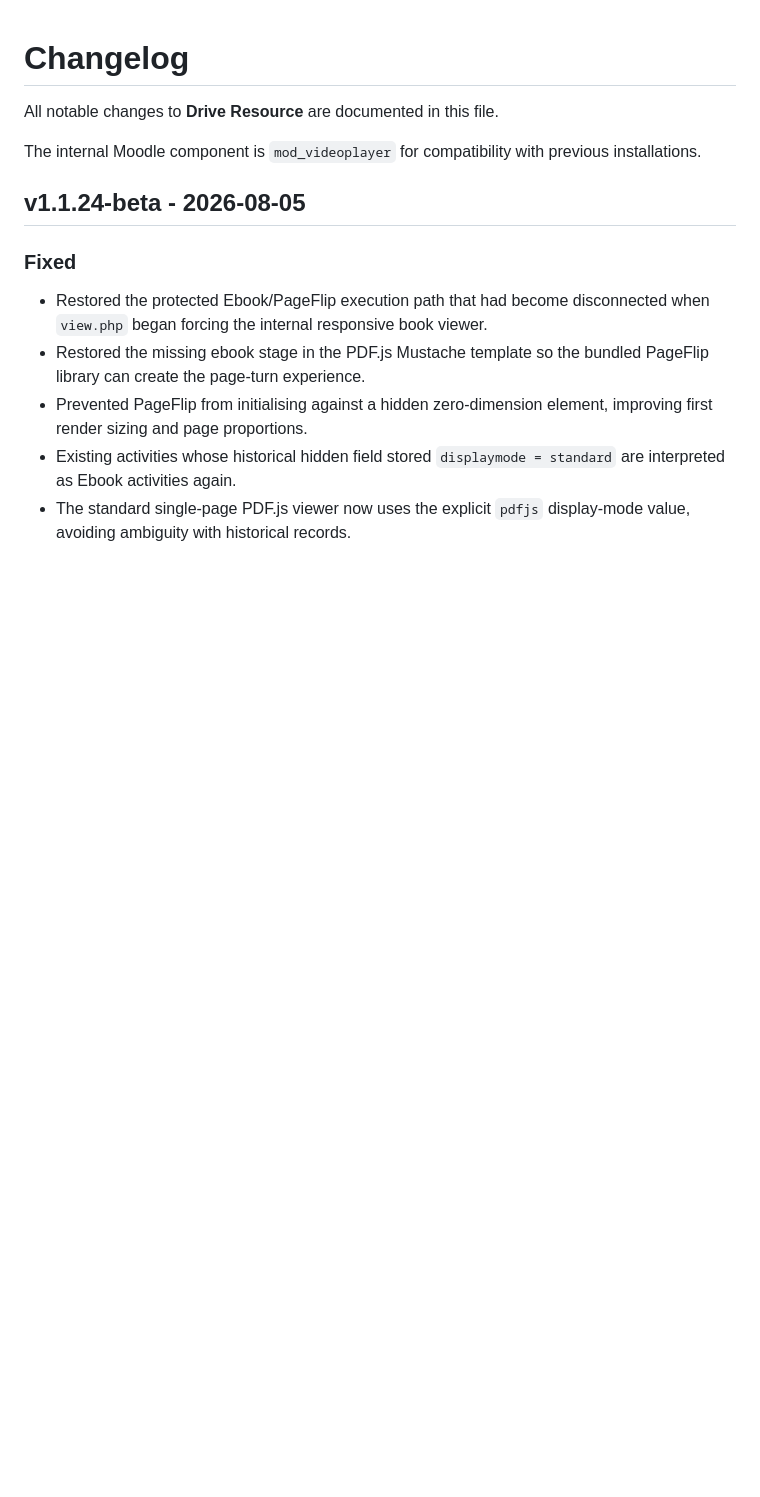
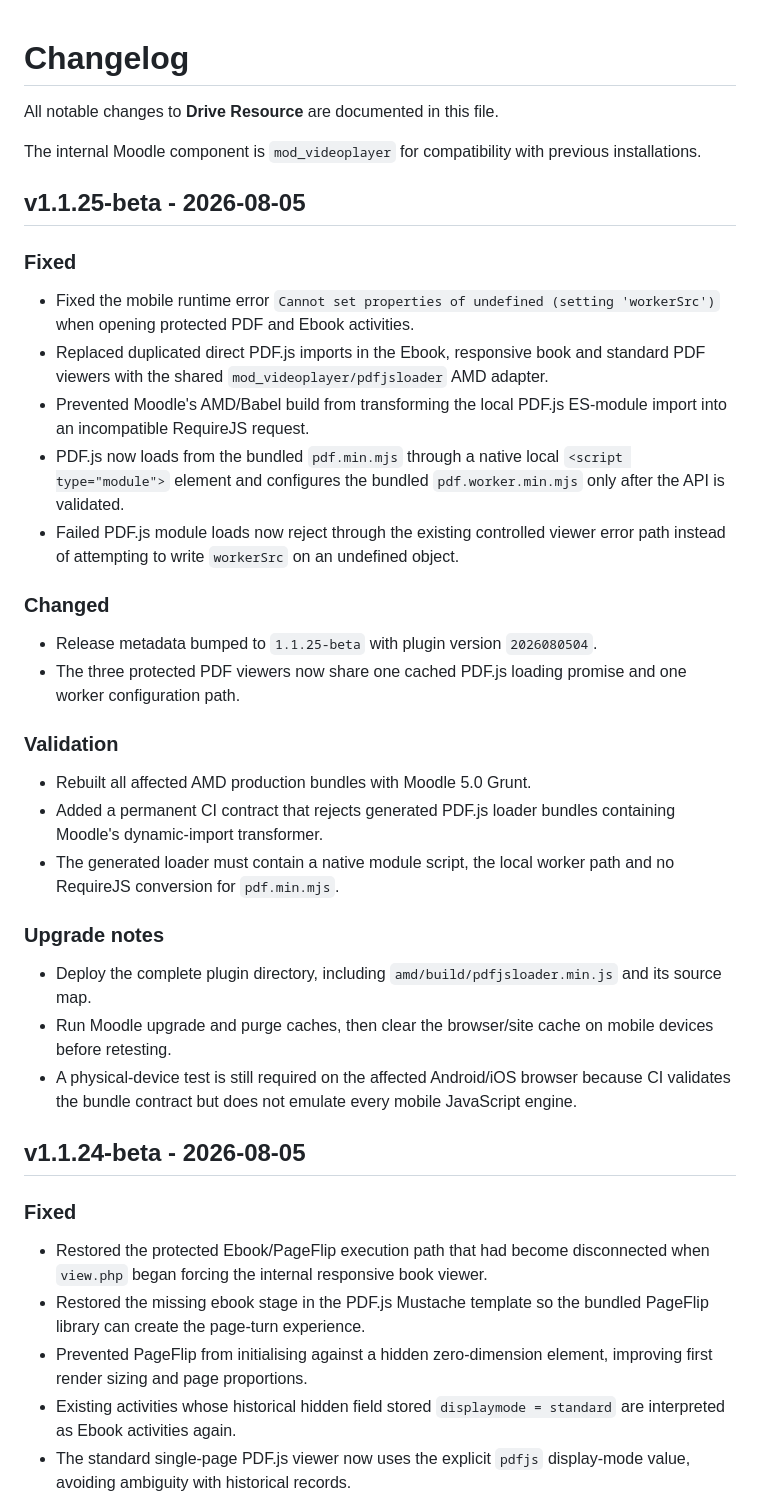
Before and after one commit to JoseMorenoSalgado/moodle-mod_videoplayer, a Markdown page: CHANGELOG.md, the part around the change. GitHub-like rendering; blank space fills up the shorter version.

Commit message:
docs(changelog): document mobile PDF.js loader fix

```diff
--- a/CHANGELOG.md
+++ b/CHANGELOG.md
@@ -3,6 +3,33 @@
 All notable changes to **Drive Resource** are documented in this file.
 
 The internal Moodle component is `mod_videoplayer` for compatibility with previous installations.
+
+## v1.1.25-beta - 2026-08-05
+
+### Fixed
+
+- Fixed the mobile runtime error `Cannot set properties of undefined (setting 'workerSrc')` when opening protected PDF and Ebook activities.
+- Replaced duplicated direct PDF.js imports in the Ebook, responsive book and standard PDF viewers with the shared `mod_videoplayer/pdfjsloader` AMD adapter.
+- Prevented Moodle's AMD/Babel build from transforming the local PDF.js ES-module import into an incompatible RequireJS request.
+- PDF.js now loads from the bundled `pdf.min.mjs` through a native local `<script type="module">` element and configures the bundled `pdf.worker.min.mjs` only after the API is validated.
+- Failed PDF.js module loads now reject through the existing controlled viewer error path instead of attempting to write `workerSrc` on an undefined object.
+
+### Changed
+
+- Release metadata bumped to `1.1.25-beta` with plugin version `2026080504`.
+- The three protected PDF viewers now share one cached PDF.js loading promise and one worker configuration path.
+
+### Validation
+
+- Rebuilt all affected AMD production bundles with Moodle 5.0 Grunt.
+- Added a permanent CI contract that rejects generated PDF.js loader bundles containing Moodle's dynamic-import transformer.
+- The generated loader must contain a native module script, the local worker path and no RequireJS conversion for `pdf.min.mjs`.
+
+### Upgrade notes
+
+- Deploy the complete plugin directory, including `amd/build/pdfjsloader.min.js` and its source map.
+- Run Moodle upgrade and purge caches, then clear the browser/site cache on mobile devices before retesting.
+- A physical-device test is still required on the affected Android/iOS browser because CI validates the bundle contract but does not emulate every mobile JavaScript engine.
 
 ## v1.1.24-beta - 2026-08-05
 
```
